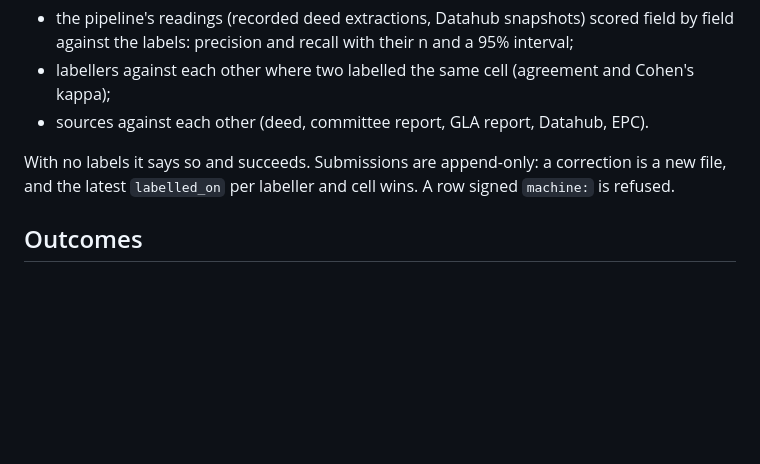
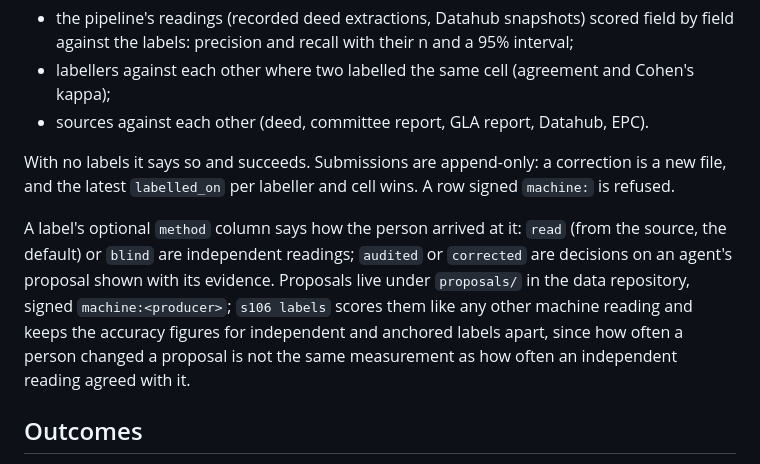
Before and after one commit to MozarellaMan/s106-verification, a Markdown page: README.md, the part around the change. GitHub-like rendering; blank space fills up the shorter version.

Commit message:
README: the method column and proposals
Co-Authored-By: Claude Fable 5.1 <noreply@anthropic.com>
Claude-Session: https://claude.ai/code/session_011aXoJYBtxoohuVBGNNe66R

```diff
--- a/README.md
+++ b/README.md
@@ -155,6 +155,13 @@ writes `reports/labels/labels.{md,json}`:
 With no labels it says so and succeeds. Submissions are append-only: a correction is a new file,
 and the latest `labelled_on` per labeller and cell wins. A row signed `machine:` is refused.
 
+A label's optional `method` column says how the person arrived at it: `read` (from the source,
+the default) or `blind` are independent readings; `audited` or `corrected` are decisions on an
+agent's proposal shown with its evidence. Proposals live under `proposals/` in the data
+repository, signed `machine:<producer>`; `s106 labels` scores them like any other machine reading
+and keeps the accuracy figures for independent and anchored labels apart, since how often a person
+changed a proposal is not the same measurement as how often an independent reading agreed with it.
+
 ## Outcomes
 
 An input is *grounded* when its value appears in its cited snippet (as digits, OCR `£`→`f` and
```
